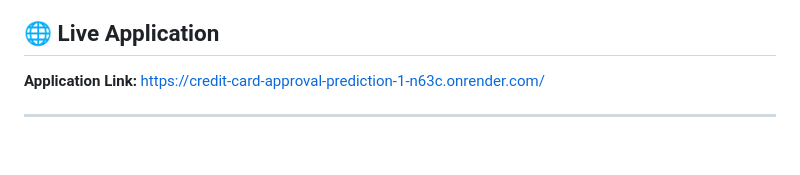
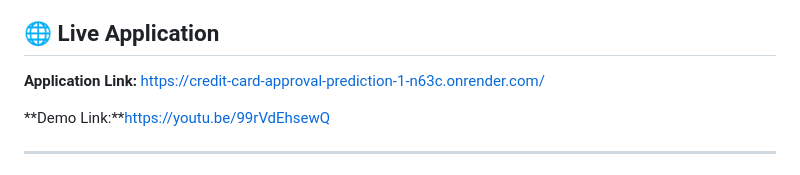
Before and after one commit to Archana0212/Credit-Card-Approval-Prediction, a Markdown page: README.md, the part around the change. Rendered like a GitHub page; blank space fills up the shorter version.

Commit message:
first project

```diff
--- a/README.md
+++ b/README.md
@@ -3,6 +3,8 @@
 ## 🌐 Live Application
 
 **Application Link:** https://credit-card-approval-prediction-1-n63c.onrender.com/
+
+**Demo Link:**https://youtu.be/99rVdEhsewQ
 
 ---
 
```
